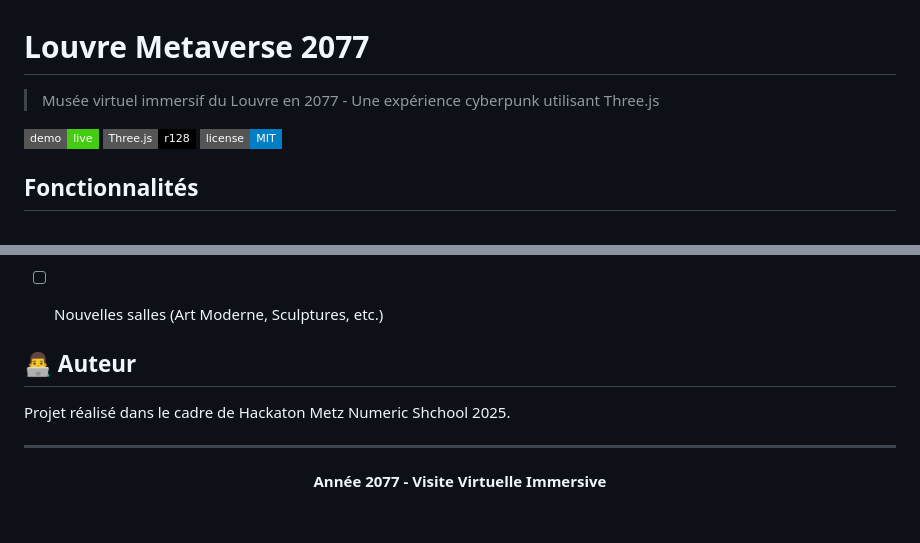
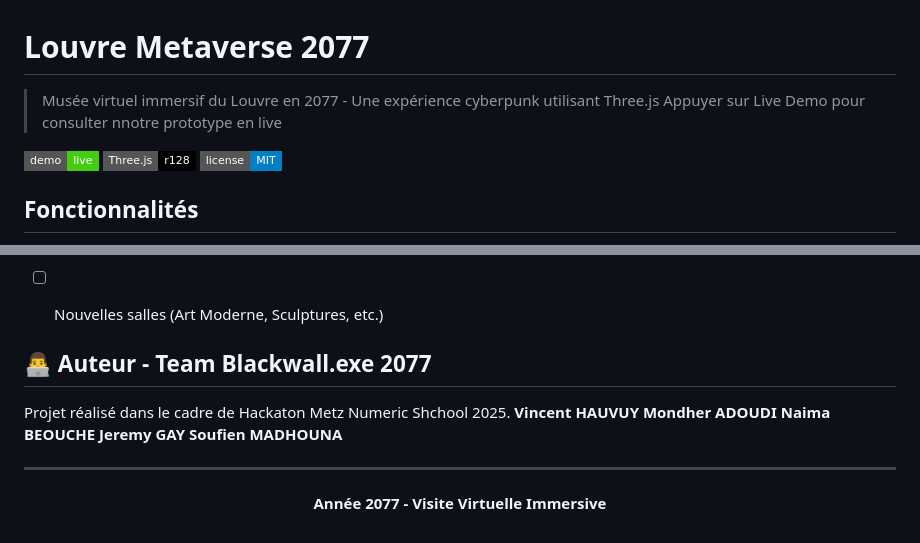
Before and after one commit to adoudi-mondher/louvre-metaverse-2077, a Markdown page: README.md, 2 parts joined by grey strips. GitHub-like rendering; badges without logos.

Commit message:
Revise author information and demo instructions
Updated author section and added live demo prompt.

```diff
--- a/README.md
+++ b/README.md
@@ -1,6 +1,7 @@
 # Louvre Metaverse 2077
 
 > Musée virtuel immersif du Louvre en 2077 - Une expérience cyberpunk utilisant Three.js
+> Appuyer sur Live Demo pour consulter nnotre prototype en live
 
 [![Live Demo](https://img.shields.io/badge/demo-live-success?style=flat-square&logo=github)](https://adoudi-mondher.github.io/louvre-metaverse-2077/)
 [![Three.js](https://img.shields.io/badge/Three.js-r128-black?style=flat-square&logo=three.js)](https://threejs.org/)
@@ -106,9 +107,14 @@ louvre-metaverse-2077/
 - [ ] Nouvelles salles (Art Moderne, Sculptures, etc.)
 
 
-## 👨‍💻 Auteur
+## 👨‍💻 Auteur - Team Blackwall.exe 2077
 
 Projet réalisé dans le cadre de Hackaton Metz Numeric Shchool 2025.
+**Vincent HAUVUY**
+**Mondher ADOUDI**
+**Naima BEOUCHE**
+**Jeremy GAY**
+**Soufien MADHOUNA**
 
 ---
 
```
